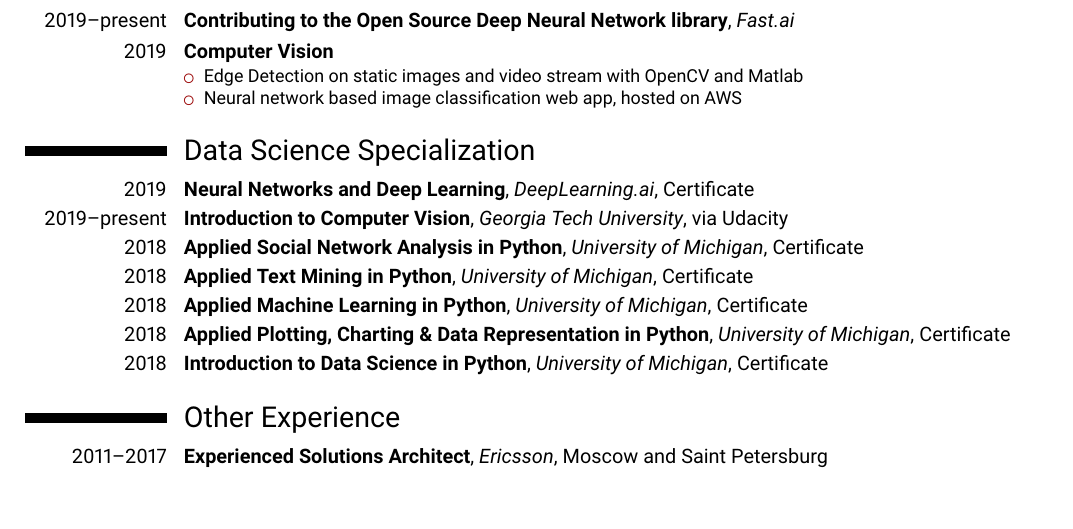
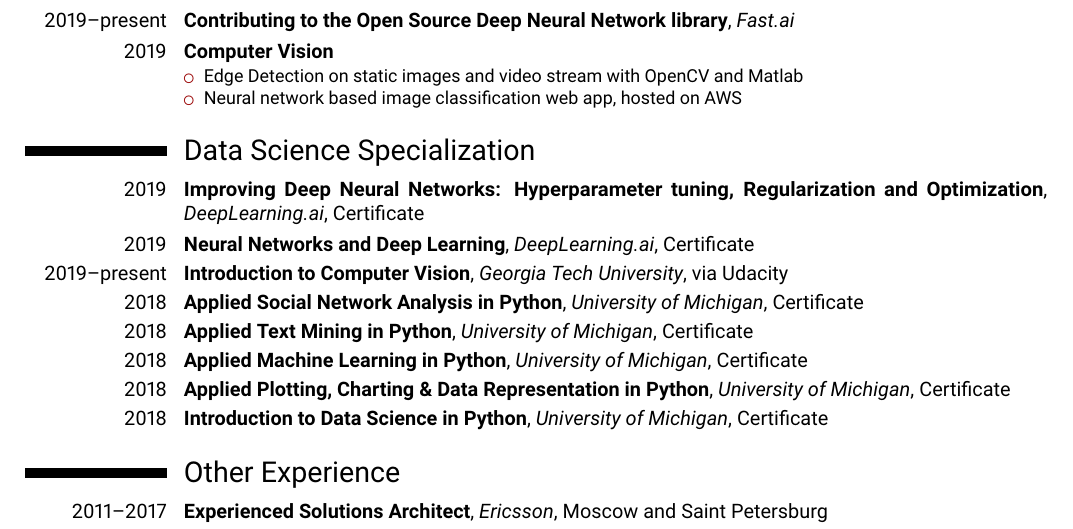
Before and after one commit to kdorichev/cv, a LaTeX CV (cv.tex): part of the page, cut so that both start at the same text, the shorter picture padded with empty space. Compiled offline with pdfLaTeX.

Commit message:
DeepLearning.ai Course 2 Certificate added

```diff
--- a/cv.tex
+++ b/cv.tex
@@ -53,6 +53,8 @@
 %======================================================
 \section{Data Science Specialization}
 % arguments 3 to 6 can be left empty
+\cventry{2019}{\href{https://www.coursera.org/account/accomplishments/verify/H7TFUUYFNQ98}{Improving Deep Neural Networks: Hyperparameter tuning, Regularization and Optimization}}{DeepLearning.ai}{\href{https://www.coursera.org/account/accomplishments/verify/H7TFUUYFNQ98}{Certificate}}{}{}
+
 \cventry{2019}{\href{https://www.coursera.org/account/accomplishments/verify/96K7FEYPCYGC}{Neural Networks and Deep Learning}}{DeepLearning.ai}{\href{https://www.coursera.org/account/accomplishments/verify/96K7FEYPCYGC}{Certificate}}{}{}
 
 \cventry{2019--present}{Introduction to Computer Vision}{Georgia Tech University}{via Udacity}{}{}{}
```
Also changed, not shown: cv.pdf.
